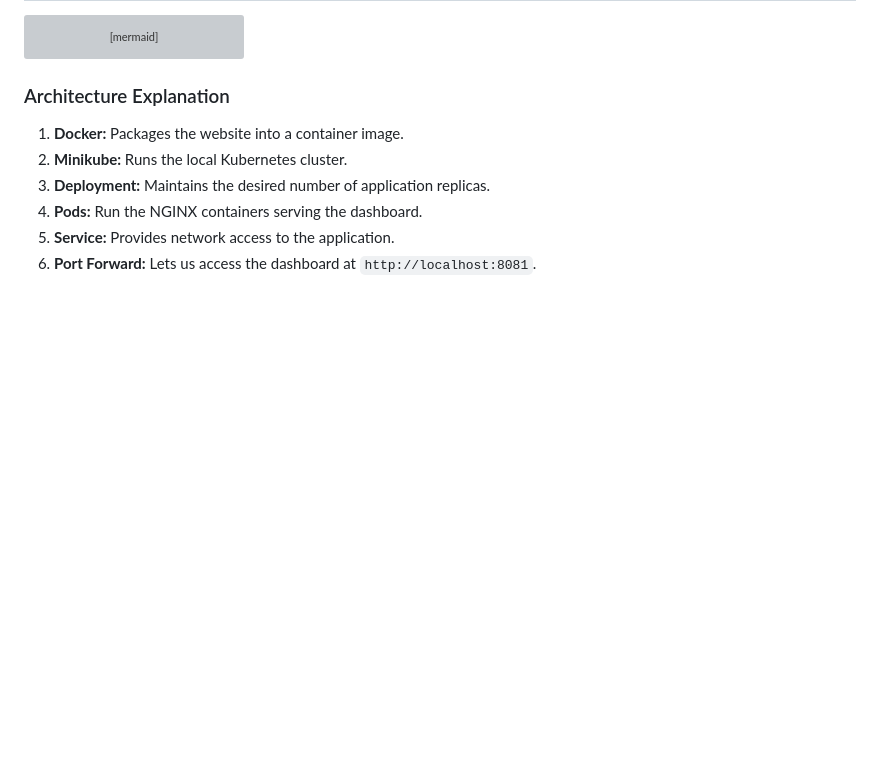
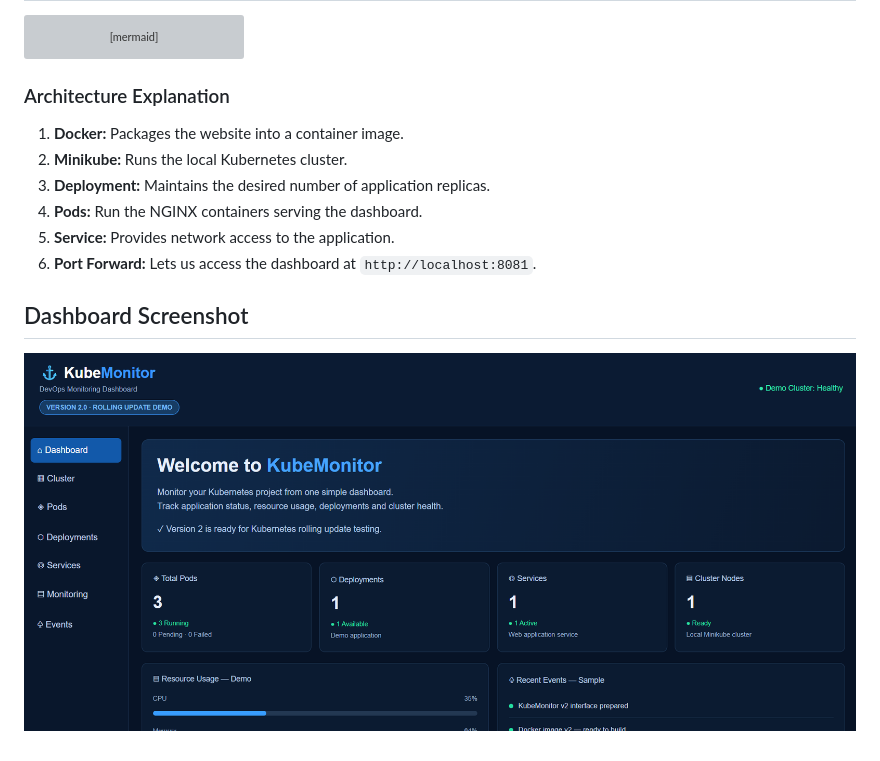
Before and after one commit to shreepriyankav/kubemonitor-kubernetes, a Markdown page: README.md, the part around the change. Rendered like a GitHub page; blank space fills up the shorter version; grey boxes are pictures that could not be loaded.

Commit message:
Add dashboard screenshot to README

```diff
--- a/README.md
+++ b/README.md
@@ -247,3 +247,7 @@ flowchart TD
 4. **Pods:** Run the NGINX containers serving the dashboard.
 5. **Service:** Provides network access to the application.
 6. **Port Forward:** Lets us access the dashboard at `http://localhost:8081`.
+
+## Dashboard Screenshot
+
+![KubeMonitor v2 Dashboard](kubemonitor-v2.png)
```
